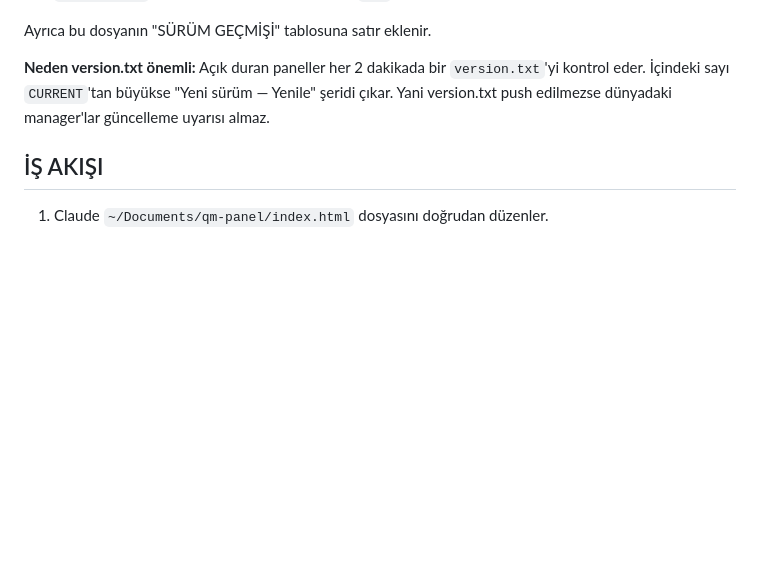
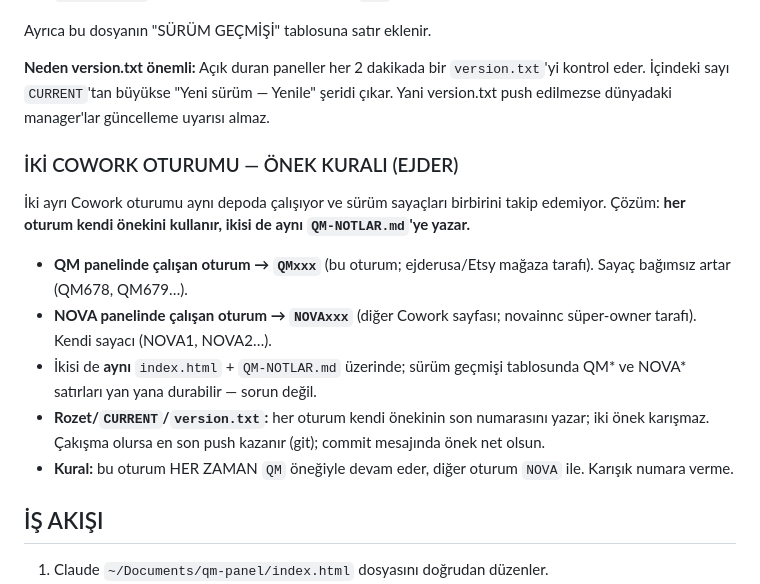
Before and after one commit to ejderusa-sketch/qm-panel, a Markdown page: QM-NOTLAR.md, the part around the change. GitHub-like rendering; blank space fills up the shorter version.

Commit message:
MD: iki Cowork oturumu onek kurali (QM bu oturum / NOVA diger oturum, ayni MD)

```diff
--- a/QM-NOTLAR.md
+++ b/QM-NOTLAR.md
@@ -311,6 +311,16 @@ Her değişiklikte numara **+1** artar (QM377 → QM378...). Numara **DÖRT yerd
 Ayrıca bu dosyanın "SÜRÜM GEÇMİŞİ" tablosuna satır eklenir.
 
 **Neden version.txt önemli:** Açık duran paneller her 2 dakikada bir `version.txt`'yi kontrol eder. İçindeki sayı `CURRENT`'tan büyükse "Yeni sürüm — Yenile" şeridi çıkar. Yani version.txt push edilmezse dünyadaki manager'lar güncelleme uyarısı almaz.
+
+### İKİ COWORK OTURUMU — ÖNEK KURALI (EJDER)
+
+İki ayrı Cowork oturumu aynı depoda çalışıyor ve sürüm sayaçları birbirini takip edemiyor. Çözüm: **her oturum kendi önekini kullanır, ikisi de aynı `QM-NOTLAR.md`'ye yazar.**
+
+- **QM panelinde çalışan oturum → `QMxxx`** (bu oturum; ejderusa/Etsy mağaza tarafı). Sayaç bağımsız artar (QM678, QM679…).
+- **NOVA panelinde çalışan oturum → `NOVAxxx`** (diğer Cowork sayfası; novainnc süper-owner tarafı). Kendi sayacı (NOVA1, NOVA2…).
+- İkisi de **aynı** `index.html` + `QM-NOTLAR.md` üzerinde; sürüm geçmişi tablosunda QM* ve NOVA* satırları yan yana durabilir — sorun değil.
+- **Rozet/`CURRENT`/`version.txt`:** her oturum kendi önekinin son numarasını yazar; iki önek karışmaz. Çakışma olursa en son push kazanır (git); commit mesajında önek net olsun.
+- **Kural:** bu oturum HER ZAMAN `QM` öneğiyle devam eder, diğer oturum `NOVA` ile. Karışık numara verme.
 
 ## İŞ AKIŞI
 
```
